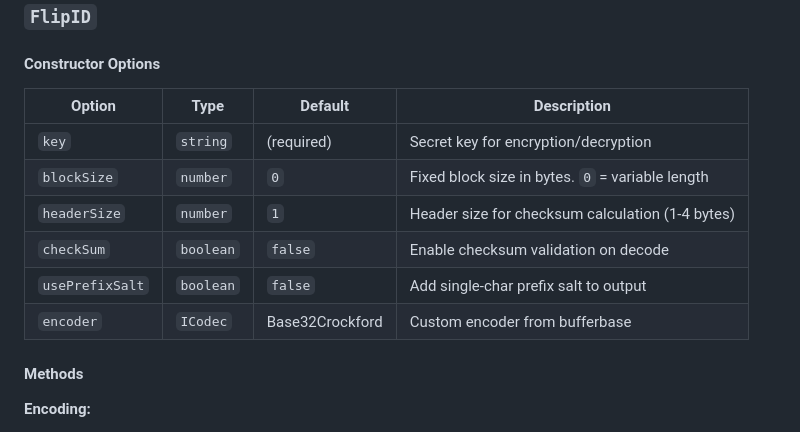
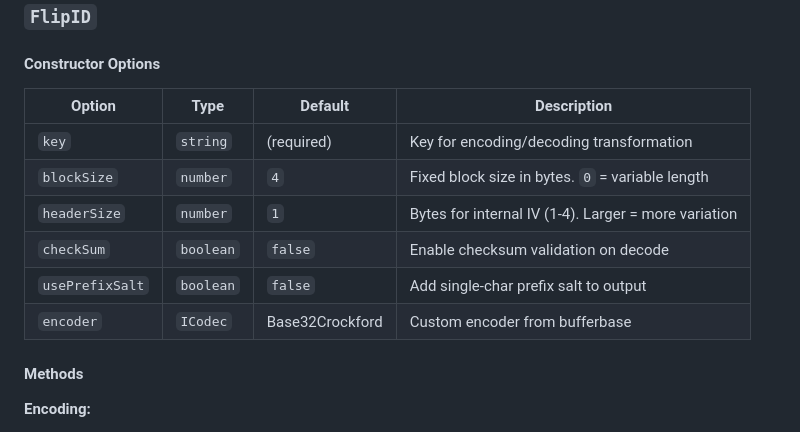
Before and after one commit to misebox/flipid, a Markdown page: README.md, the part around one of its changes. GitHub-like rendering.

```diff
--- a/README.md
+++ b/README.md
@@ -106,14 +170,14 @@ try {
 
 #### Constructor Options
 
-| Option | Type | Default | Description |
-|--------|------|---------|-------------|
-| `key` | `string` | (required) | Secret key for encryption/decryption |
-| `blockSize` | `number` | `0` | Fixed block size in bytes. `0` = variable length |
-| `headerSize` | `number` | `1` | Header size for checksum calculation (1-4 bytes) |
-| `checkSum` | `boolean` | `false` | Enable checksum validation on decode |
-| `usePrefixSalt` | `boolean` | `false` | Add single-char prefix salt to output |
-| `encoder` | `ICodec` | Base32Crockford | Custom encoder from bufferbase |
+| Option          | Type      | Default          | Description                                      |
+|-----------------|-----------|------------------|--------------------------------------------------|
+| `key`           | `string`  | (required)       | Key for encoding/decoding transformation         |
+| `blockSize`     | `number`  | `4`              | Fixed block size in bytes. `0` = variable length |
+| `headerSize`    | `number`  | `1`              | Bytes for internal IV (1-4). Larger = more variation |
+| `checkSum`      | `boolean` | `false`          | Enable checksum validation on decode             |
+| `usePrefixSalt` | `boolean` | `false`          | Add single-char prefix salt to output            |
+| `encoder`       | `ICodec`  | Base32Crockford  | Custom encoder from bufferbase                   |
 
 #### Methods
 
```
Also changed, not shown: other parts of README.md (+111 -47 lines).
